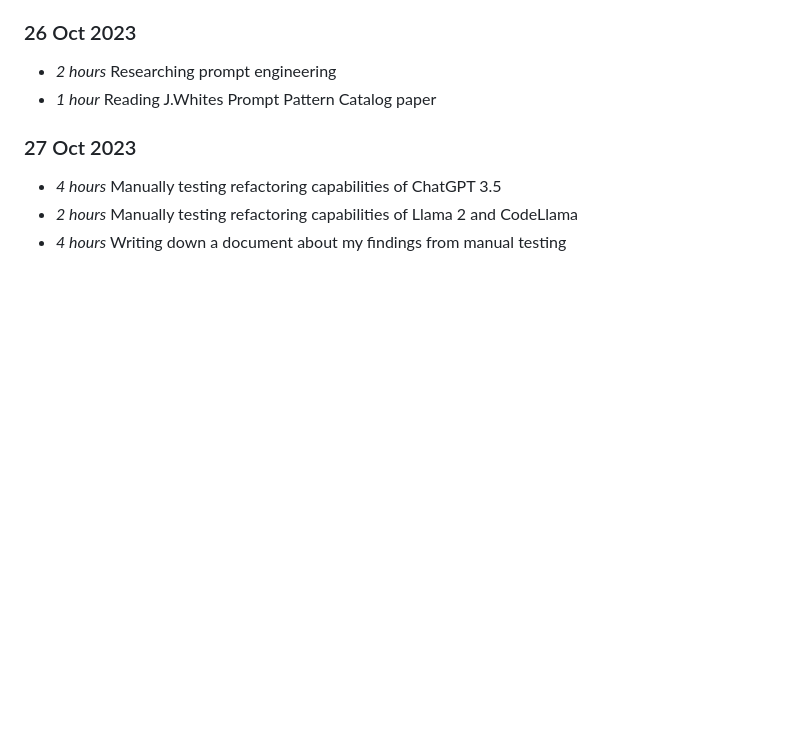
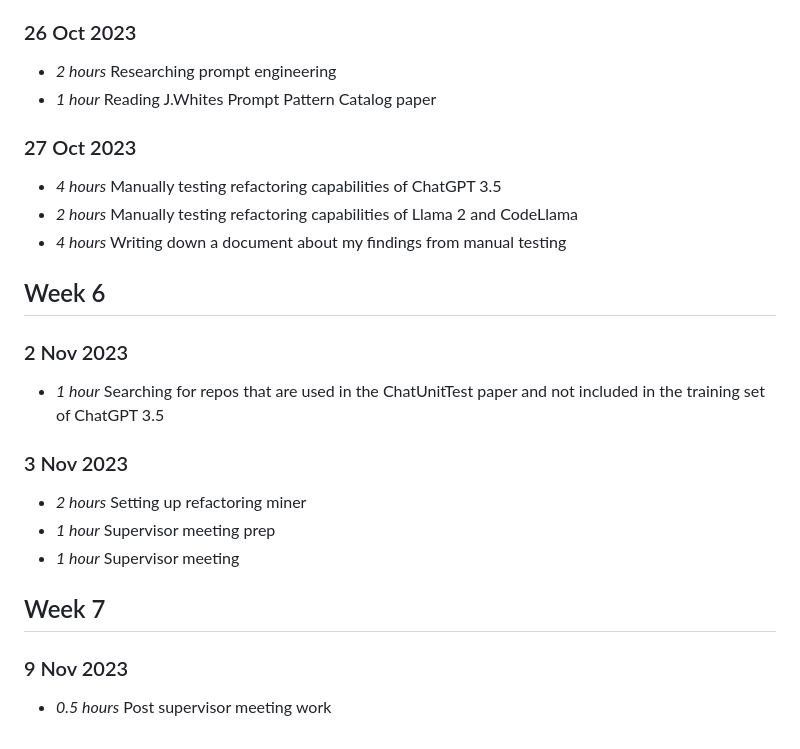
Before and after one commit to AlexChudic/FinalProject, a Markdown page: timelog.md, the part around the change. GitHub-like rendering; blank space fills up the shorter version.

```diff
--- a/timelog.md
+++ b/timelog.md
@@ -119,3 +119,16 @@
 * *4 hours* Manually testing refactoring capabilities of ChatGPT 3.5
 * *2 hours* Manually testing refactoring capabilities of Llama 2 and CodeLlama
 * *4 hours* Writing down a document about my findings from manual testing
+
+## Week 6
+### 2 Nov 2023
+* *1 hour* Searching for repos that are used in the ChatUnitTest paper and not included in the training set of ChatGPT 3.5
+
+### 3 Nov 2023
+* *2 hours* Setting up refactoring miner
+* *1 hour* Supervisor meeting prep
+* *1 hour* Supervisor meeting
+
+## Week 7
+### 9 Nov 2023
+* *0.5 hours* Post supervisor meeting work
```
